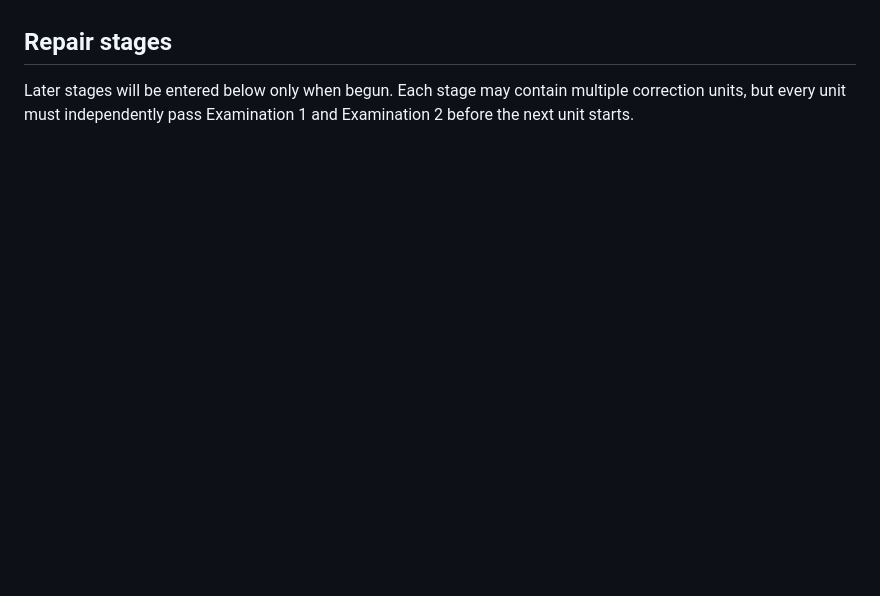
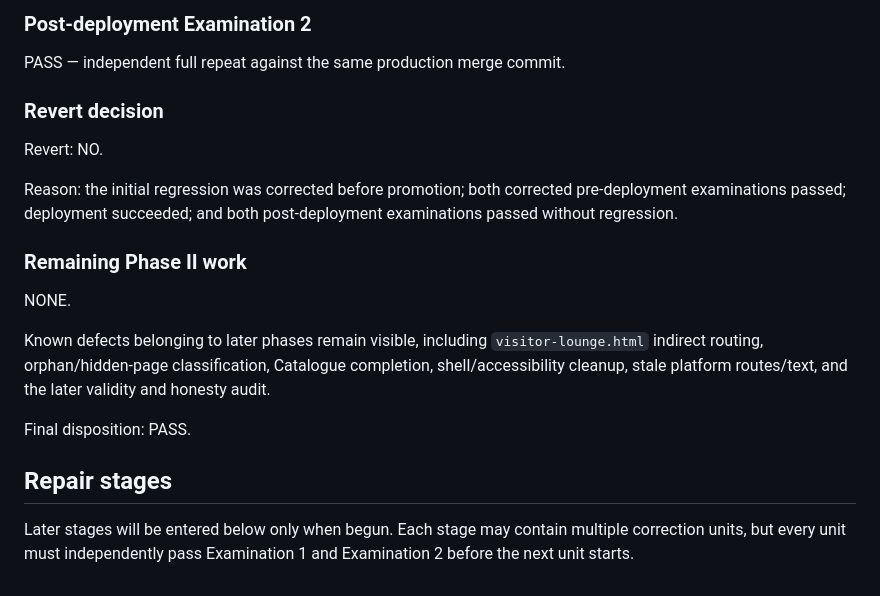
Before and after one commit to koffykraft/Coffee-Leaf-Files, a Markdown page: governance/BUNA_REPAIR_LEDGER.md, the part around one of its changes. Rendered like a GitHub page; blank space fills up the shorter version.

Commit message:
Phase II: record deployed completion

```diff
--- a/governance/BUNA_REPAIR_LEDGER.md
+++ b/governance/BUNA_REPAIR_LEDGER.md
@@ -121,3 +188,21 @@ Final disposition: PASS.
+### Post-deployment Examination 2
+
+PASS — independent full repeat against the same production merge commit.
+
+### Revert decision
+
+Revert: NO.
+
+Reason: the initial regression was corrected before promotion; both corrected pre-deployment examinations passed; deployment succeeded; and both post-deployment examinations passed without regression.
+
+### Remaining Phase II work
+
+NONE.
+
+Known defects belonging to later phases remain visible, including `visitor-lounge.html` indirect routing, orphan/hidden-page classification, Catalogue completion, shell/accessibility cleanup, stale platform routes/text, and the later validity and honesty audit.
+
+Final disposition: PASS.
+
 ## Repair stages
 
 Later stages will be entered below only when begun. Each stage may contain multiple correction units, but every unit must independently pass Examination 1 and Examination 2 before the next unit starts.
```
Also changed, not shown: other parts of governance/BUNA_REPAIR_LEDGER.md (+67 -0 lines).
